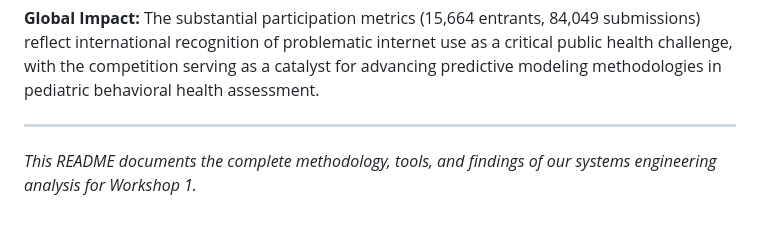
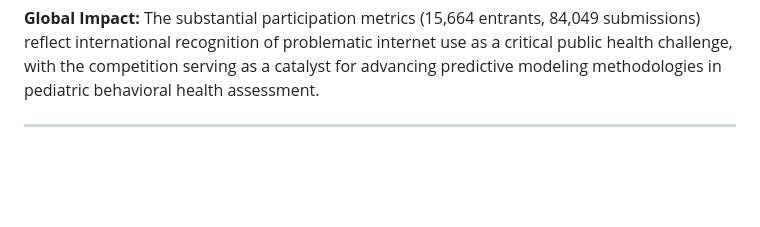
Before and after one commit to bettsygarbur/Systems_Analysis_and_Design, a Markdown page: Workshops/README_EN.md, the part around the change. GitHub-like rendering; blank space fills up the shorter version.

```diff
--- a/Workshops/README_EN.md
+++ b/Workshops/README_EN.md
@@ -103,5 +103,3 @@ Workshop_1/
 **Global Impact:** The substantial participation metrics (15,664 entrants, 84,049 submissions) reflect international recognition of problematic internet use as a critical public health challenge, with the competition serving as a catalyst for advancing predictive modeling methodologies in pediatric behavioral health assessment.
 
 ---
-
-*This README documents the complete methodology, tools, and findings of our systems engineering analysis for Workshop 1.*
```
